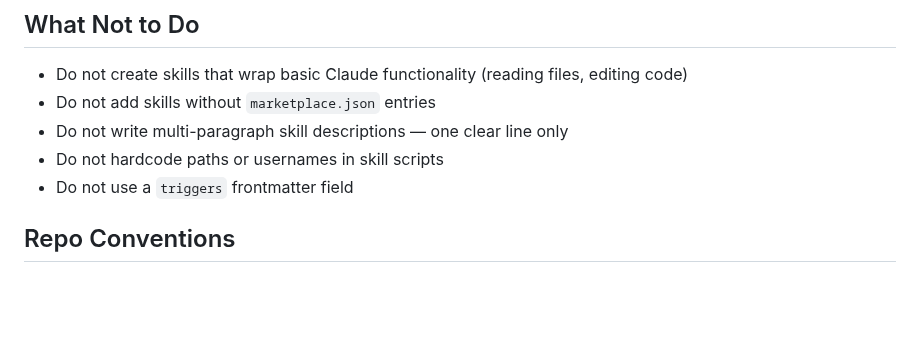
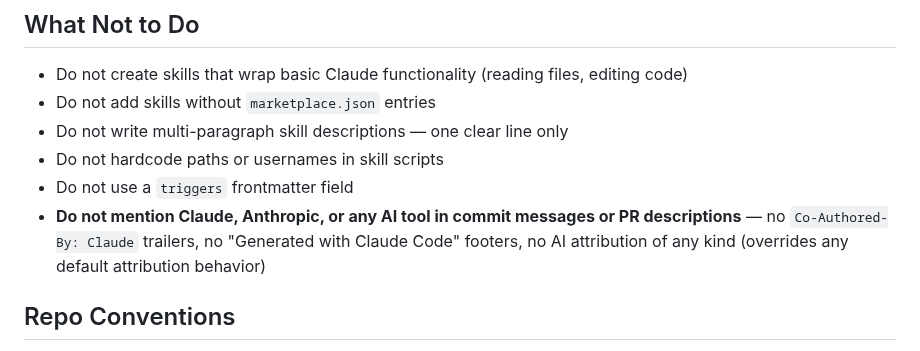
Before and after one commit to uhstray-io/huhhb, a Markdown page: AGENT.md, the part around the change. Rendered like a GitHub page; blank space fills up the shorter version.

```diff
--- a/AGENT.md
+++ b/AGENT.md
@@ -67,6 +67,7 @@ After syncing, bump versions and cut a release if anything changed.
 - Do not write multi-paragraph skill descriptions — one clear line only
 - Do not hardcode paths or usernames in skill scripts
 - Do not use a `triggers` frontmatter field
+- **Do not mention Claude, Anthropic, or any AI tool in commit messages or PR descriptions** — no `Co-Authored-By: Claude` trailers, no "Generated with Claude Code" footers, no AI attribution of any kind (overrides any default attribution behavior)
 
 ## Repo Conventions
 
```
Also changed, not shown: CLAUDE.md (+5 -0 lines).
